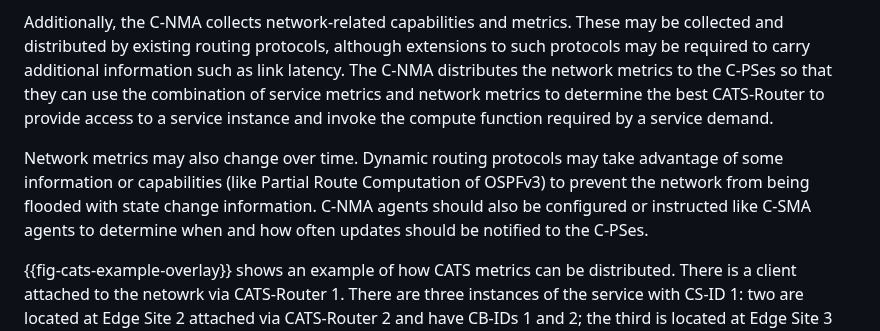
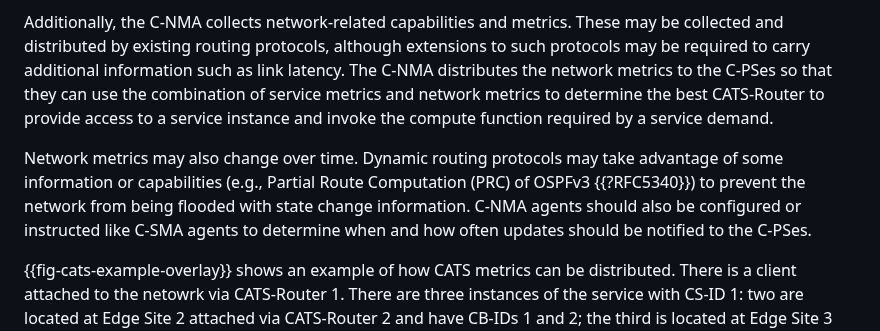
Before and after one commit to boucadair/CATS-framework, a Markdown page: draft-ldbc-cats-framework.md, the part around the change. Drawn GitHub-style.

```diff
--- a/draft-ldbc-cats-framework.md
+++ b/draft-ldbc-cats-framework.md
@@ -275,7 +275,7 @@ Computing metrics may change very frequently (see {{?I-D.yao-cats-ps-usecases}}
 
 Additionally, the C-NMA collects network-related capabilities and metrics. These may be collected and distributed by existing routing protocols, although extensions to such protocols may be required to carry additional information such as link latency. The C-NMA distributes the network metrics to the C-PSes so that they can use the combination of service metrics and network metrics to determine the best CATS-Router to provide access to a service instance and invoke the compute function required by a service demand.
 
-Network metrics may also change over time. Dynamic routing protocols may take advantage of some information or capabilities (like Partial Route Computation of OSPFv3) to prevent the network from being flooded with state change information. C-NMA agents should also be configured or instructed like C-SMA agents to determine when and how often updates should be notified to the C-PSes.
+Network metrics may also change over time. Dynamic routing protocols may take advantage of some information or capabilities (e.g., Partial Route Computation (PRC) of OSPFv3 {{?RFC5340}}) to prevent the network from being flooded with state change information. C-NMA agents should also be configured or instructed like C-SMA agents to determine when and how often updates should be notified to the C-PSes.
 
 {{fig-cats-example-overlay}} shows an example of how CATS metrics can be distributed. There is a client attached to the netowrk via CATS-Router 1. There are three instances of the service with CS-ID 1: two are located at Edge Site 2 attached via CATS-Router 2 and have CB-IDs 1 and 2; the third is located at Edge Site 3 attached via CATS-Router 3 and with CB-ID 3. There is also a second service with CS-ID 2 with only one instance located at Edge Site 2.
 
```
